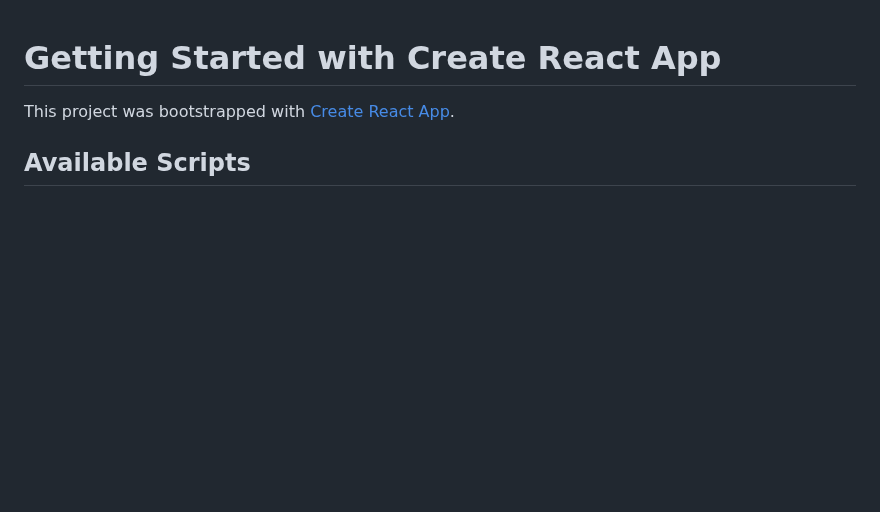
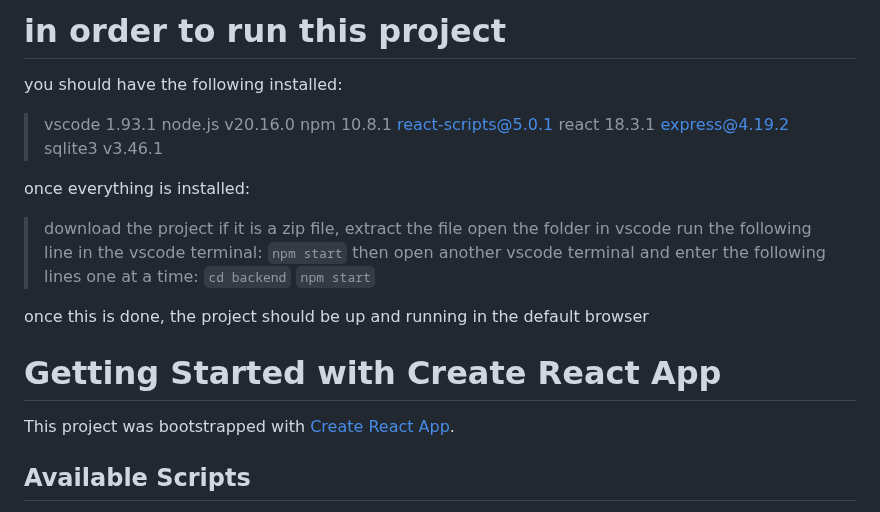
Before and after one commit to giamorri/Fabric, a Markdown page: README.md, the part around the change. GitHub-like rendering; blank space fills up the shorter version.

```diff
--- a/README.md
+++ b/README.md
@@ -1,3 +1,30 @@
+# in order to run this project
+you should have the following installed:
+> vscode 1.93.1
+> node.js v20.16.0
+> npm 10.8.1
+> react-scripts@5.0.1
+> react 18.3.1
+> express@4.19.2
+> sqlite3 v3.46.1
+
+once everything is installed:
+> download the project
+> if it is a zip file, extract the file
+> open the folder in vscode
+> run the following line in the vscode terminal:
+> `npm start`
+> then open another vscode terminal and enter the following lines one at a time:
+> `cd backend`
+> `npm start`
+>
+once this is done, the project should be up and running in the default browser
+
+
+
+
+
+
 # Getting Started with Create React App
 
 This project was bootstrapped with [Create React App](https://github.com/facebook/create-react-app).
```
